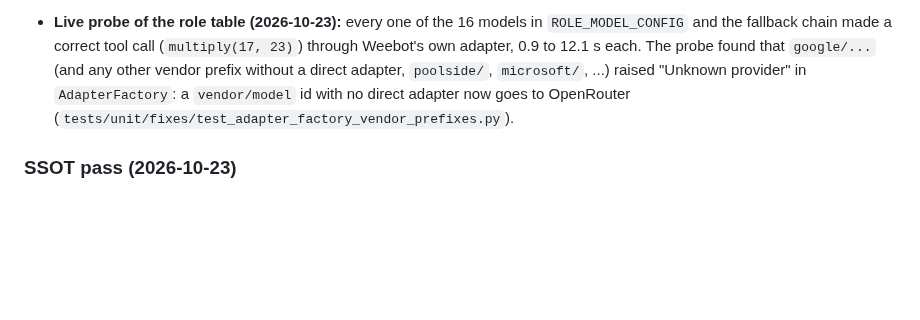
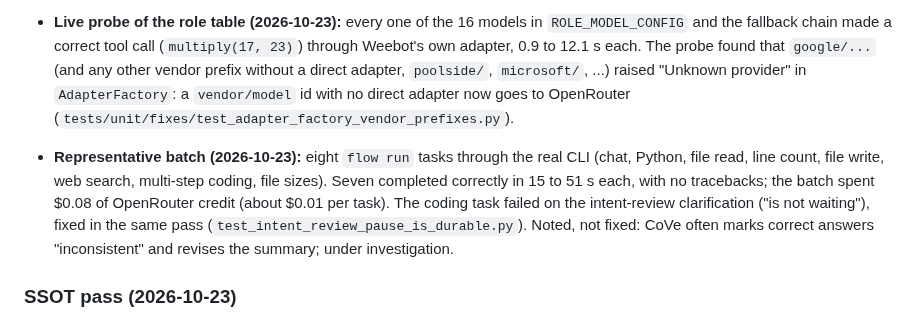
Before and after one commit to georgehadji/weebot, a Markdown page: tasks/remaining_fix_plan.md, the part around the change. GitHub-like rendering; blank space fills up the shorter version.

Commit message:
docs(plan): record the 2026-10-23 representative flow-run batch
Co-Authored-By: Claude Opus 5.5 <noreply@anthropic.com>

```diff
--- a/tasks/remaining_fix_plan.md
+++ b/tasks/remaining_fix_plan.md
@@ -268,6 +268,8 @@ Independent of C-E; it can go anywhere after A.
 
 - **Live probe of the role table (2026-10-23):** every one of the 16 models in `ROLE_MODEL_CONFIG` and the fallback chain made a correct tool call (`multiply(17, 23)`) through Weebot's own adapter, 0.9 to 12.1 s each. The probe found that `google/...` (and any other vendor prefix without a direct adapter, `poolside/`, `microsoft/`, ...) raised "Unknown provider" in `AdapterFactory`: a `vendor/model` id with no direct adapter now goes to OpenRouter (`tests/unit/fixes/test_adapter_factory_vendor_prefixes.py`).
 
+- **Representative batch (2026-10-23):** eight `flow run` tasks through the real CLI (chat, Python, file read, line count, file write, web search, multi-step coding, file sizes). Seven completed correctly in 15 to 51 s each, with no tracebacks; the batch spent $0.08 of OpenRouter credit (about $0.01 per task). The coding task failed on the intent-review clarification ("is not waiting"), fixed in the same pass (`test_intent_review_pause_is_durable.py`). Noted, not fixed: CoVe often marks correct answers "inconsistent" and revises the summary; under investigation.
+
 ### SSOT pass (2026-10-23)
 User request: "Make sure the ssot principal holds in the project". Audit and per-row status: `tasks/audits/ssot_audit_2026_10_23.md`. Every row is done or deferred with its reason; none open. Deferred: 12 (agree at runtime), 14 (tools differ on purpose), 20 (name collision, not a duplicated fact), parts of 9, 16, 24, 25, 29. One decision for the user: `WEEBOT_VISION_REFLECTION` defaults on and doubles image tokens.
 
```
